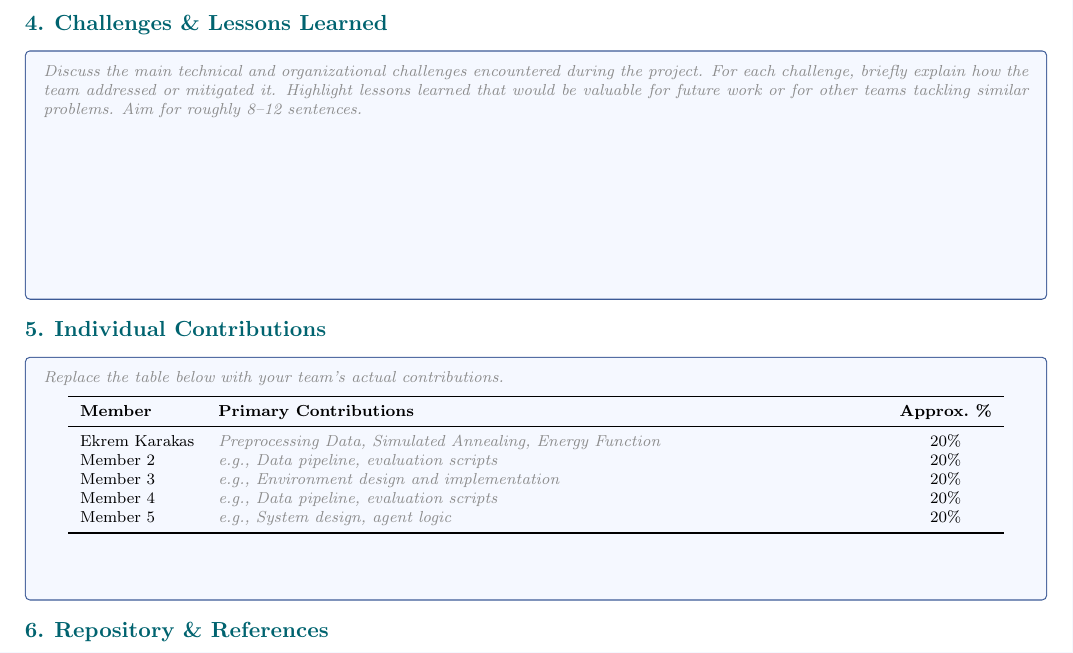
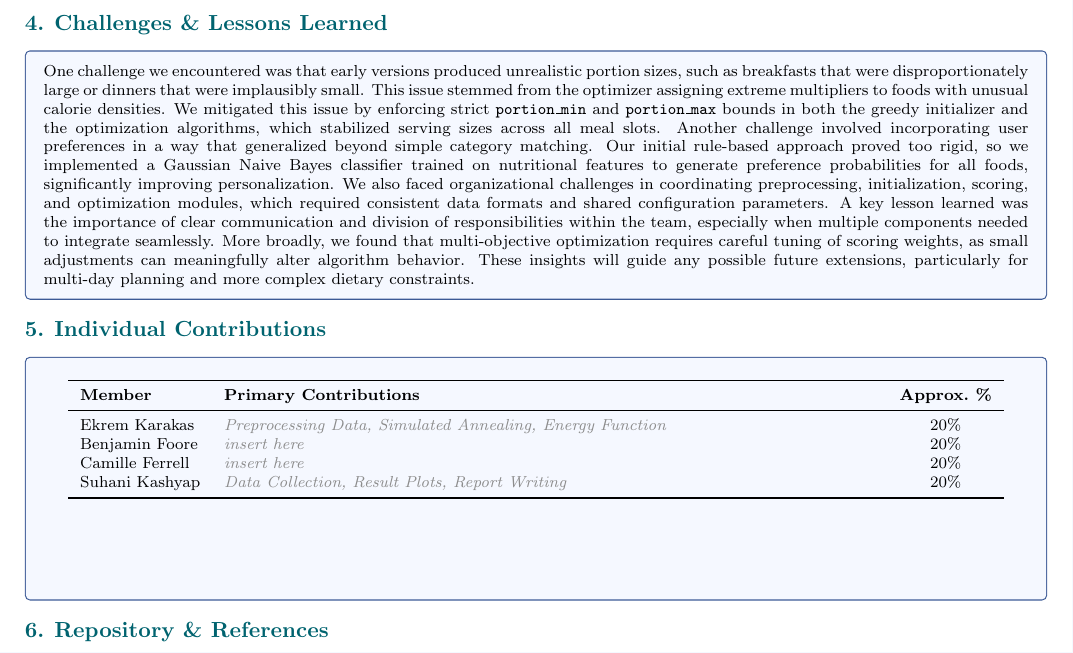
Before and after one commit to 4oore/CS4100-Group-Project, a LaTeX document (report/main.tex): part of page 2 of 2, cut so that both start at the same text. Compiled offline with pdfLaTeX.

Commit message:
added response to section 4

```diff
--- a/report/main.tex
+++ b/report/main.tex
@@ -96,21 +131,21 @@
 \section{Challenges \& Lessons Learned}
 \begin{tcolorbox}[sectionbox, height=4.4cm, valign=top]
 % --> REMOVE THE \placeholder ENV BELOW, AND ADD YOUR OWN TEXT  <-- %
-  \placeholder{%
-    Discuss the main technical and organizational challenges
-    encountered during the project. For each challenge, briefly
-    explain how the team addressed or mitigated it.
-    Highlight lessons learned that would be valuable for future
-    work or for other teams tackling similar problems.
-    Aim for roughly 8--12 sentences.}
+  One challenge we encountered was that early versions produced unrealistic portion sizes, such as breakfasts that were disproportionately large
+  or dinners that were implausibly small. This issue stemmed from the optimizer assigning extreme multipliers to foods with unusual calorie densities.
+  We mitigated this issue by enforcing strict \texttt{portion\_min} and \texttt{portion\_max} bounds in both the greedy initializer and the optimization algorithms,
+  which stabilized serving sizes across all meal slots. Another challenge involved incorporating user preferences in a way that generalized beyond simple category matching.
+  Our initial rule-based approach proved too rigid, so we implemented a Gaussian Naive Bayes classifier trained on nutritional features to generate preference probabilities
+  for all foods, significantly improving personalization. We also faced organizational challenges in coordinating preprocessing, initialization, scoring, and optimization modules,
+  which required consistent data formats and shared configuration parameters. A key lesson learned was the importance of clear communication and division of responsibilities within the team,
+  especially when multiple components needed to integrate seamlessly. More broadly, we found that multi-objective optimization requires careful tuning of scoring weights,
+  as small adjustments can meaningfully alter algorithm behavior. These insights will guide any possible future extensions, particularly for multi-day planning and more complex dietary constraints.
 \end{tcolorbox}
 
 % ===== 5. INDIVIDUAL CONTRIBUTIONS =====
 \section{Individual Contributions}
 \begin{tcolorbox}[sectionbox, height=4.3cm, valign=top]
 % --> REMOVE THE \placeholder ENV BELOW BEFORE SUBMISSION  <-- %
-  \placeholder{Replace the table below with your team's actual contributions.}
-
   \vspace{4pt}
   \centering
   \begin{tabularx}{0.95\textwidth}{l X c}
@@ -118,10 +153,9 @@
     \textbf{Member} & \textbf{Primary Contributions} & \textbf{Approx.\ \%} \\
     \midrule
     Ekrem Karakas & \placeholder{Preprocessing Data, Simulated Annealing, Energy Function}          & 20\% \\
-    Member 2 & \placeholder{e.g., Data pipeline, evaluation scripts}   & 20\% \\
-    Member 3 & \placeholder{e.g., Environment design and implementation} & 20\% \\
-    Member 4 & \placeholder{e.g., Data pipeline, evaluation scripts}  & 20\% \\
-    Member 5 & \placeholder{e.g., System design, agent logic}  & 20\% \\
+    Benjamin Foore & \placeholder{insert here}   & 20\% \\
+    Camille Ferrell & \placeholder{insert here} & 20\% \\
+    Suhani Kashyap & \placeholder{Data Collection, Result Plots, Report Writing}  & 20\% \\
     \bottomrule
   \end{tabularx}
 \end{tcolorbox}
```
Also changed, not shown: report/main.tex (43 more changed lines).
